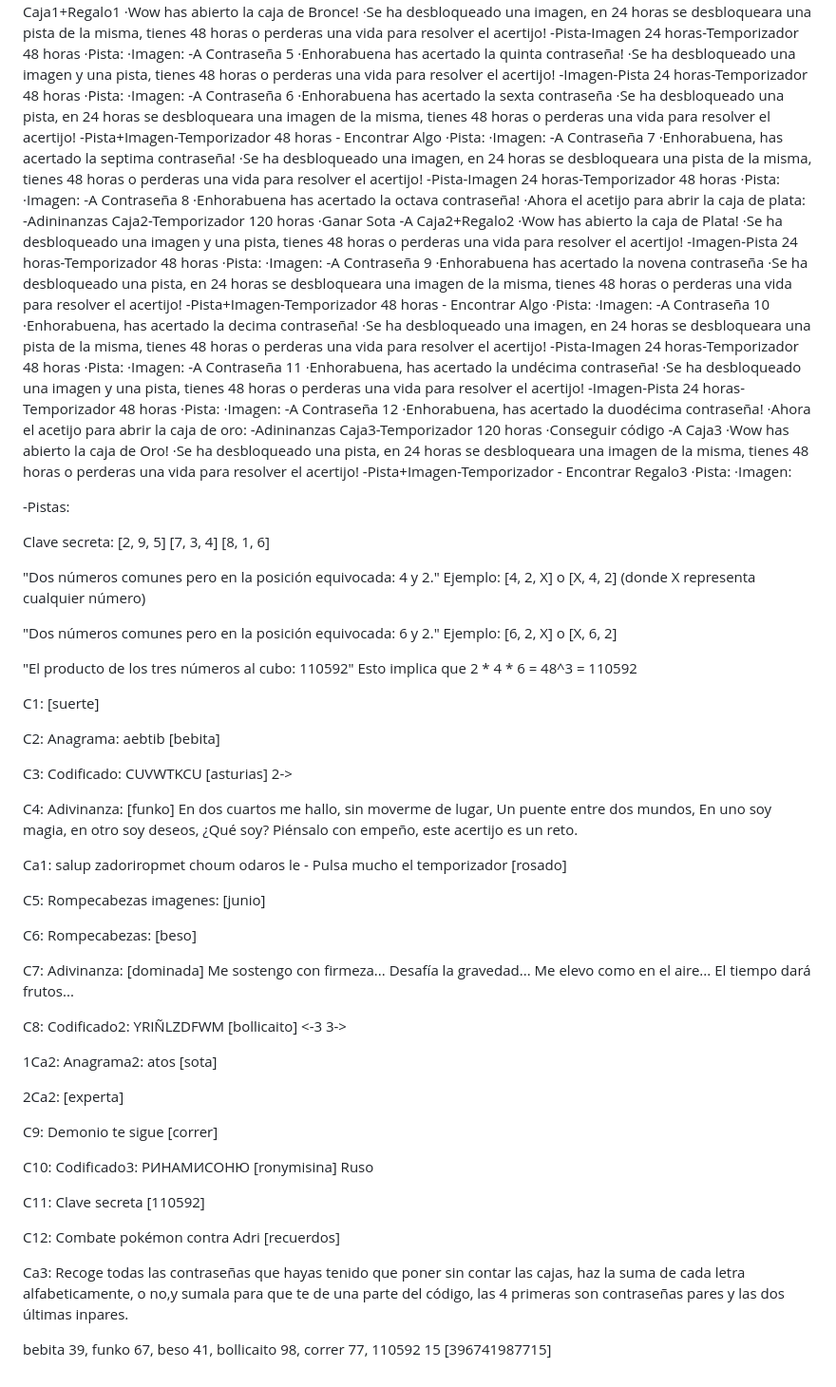
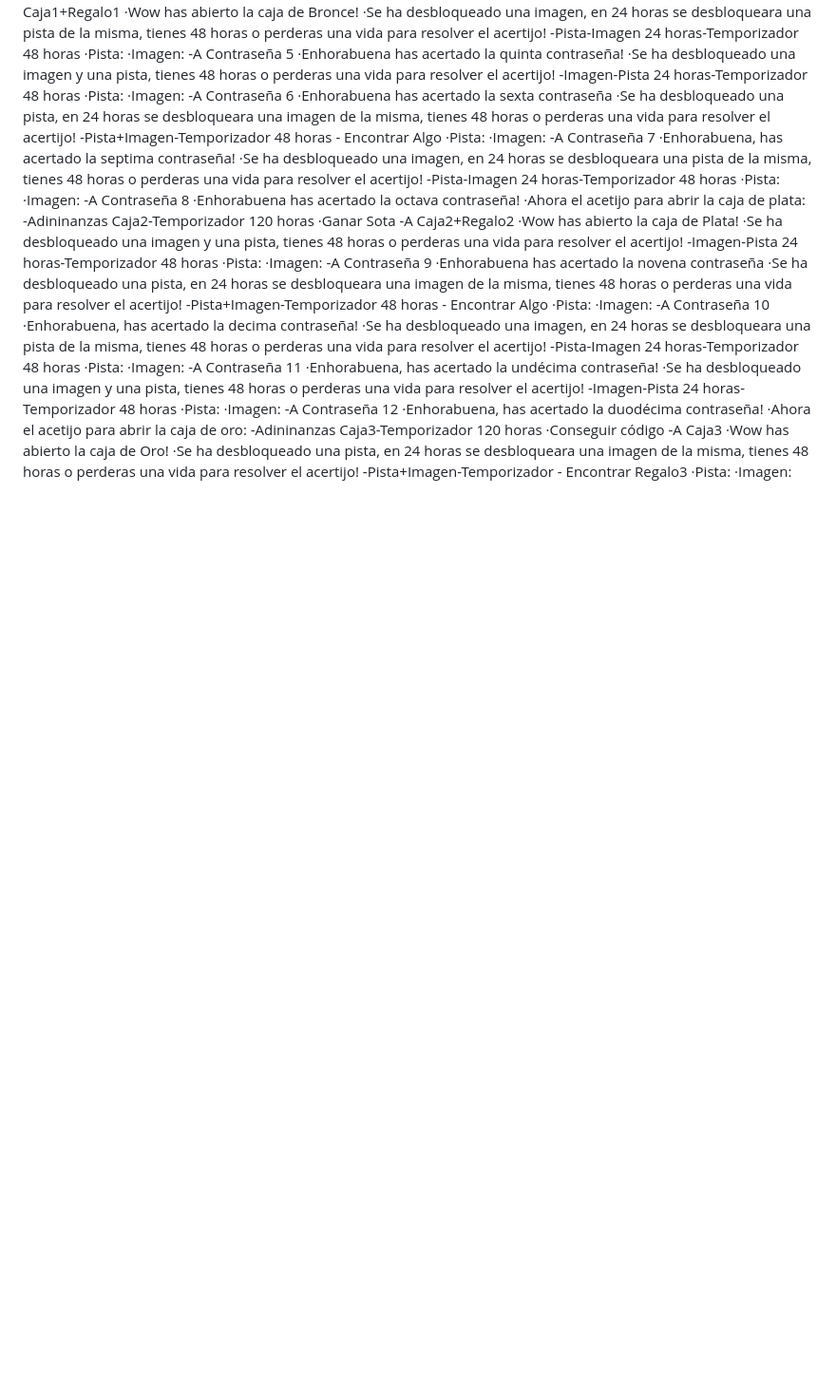
Before and after one commit to AdrianAlonso2002/JuegoDelTemporizador2, a Markdown page: README.md, the part around the change. Shown at 95% size. Drawn GitHub-style; blank space fills up the shorter version.

```diff
--- a/README.md
+++ b/README.md
@@ -141,61 +141,3 @@ Ruta:
 -Pista+Imagen-Temporizador - Encontrar Regalo3
     ·Pista:
     ·Imagen:
-
-
--Pistas:
-
- Clave secreta:
- [2, 9, 5]
- [7, 3, 4]
- [8, 1, 6]
-
-"Dos números comunes pero en la posición equivocada: 4 y 2."
-Ejemplo: [4, 2, X] o [X, 4, 2] (donde X representa cualquier número)
-
-"Dos números comunes pero en la posición equivocada: 6 y 2."
-Ejemplo: [6, 2, X] o [X, 6, 2]
-
-"El producto de los tres números al cubo: 110592"
-Esto implica que 2 * 4 * 6 = 48^3 = 110592
-
-C1: [suerte]
-
-C2: Anagrama: aebtib [bebita]
-
-C3: Codificado: CUVWTKCU [asturias] 2->
-
-C4: Adivinanza: [funko]
-    En dos cuartos me hallo, sin moverme de lugar,
-    Un puente entre dos mundos, En uno soy magia, en otro soy deseos,
-    ¿Qué soy? Piénsalo con empeño, este acertijo es un reto.
-
-Ca1: salup zadoriropmet choum odaros le - Pulsa mucho el temporizador [rosado]
-
-C5: Rompecabezas imagenes: [junio]
-
-C6: Rompecabezas: [beso]
-
-C7: Adivinanza: [dominada]
-    Me sostengo con firmeza...
-    Desafía la gravedad...
-    Me elevo como en el aire...
-    El tiempo dará frutos...
-
-C8: Codificado2: YRIÑLZDFWM [bollicaito] <-3 3->
-
-1Ca2: Anagrama2: atos [sota]
-
-2Ca2: [experta]
-
-C9: Demonio te sigue [correr]
-
-C10: Codificado3: РИНAMИСOНЮ [ronymisina] Ruso
-
-C11: Clave secreta [110592]
-
-C12: Combate pokémon contra Adri [recuerdos]
-
-Ca3: Recoge todas las contraseñas que hayas tenido que poner sin contar las cajas, haz la suma de cada letra alfabeticamente, o no,y sumala para que te de una parte del código, las 4 primeras son contraseñas pares y las dos últimas inpares.
-
-bebita 39, funko 67, beso 41, bollicaito 98, correr 77, 110592 15 [396741987715]
```
